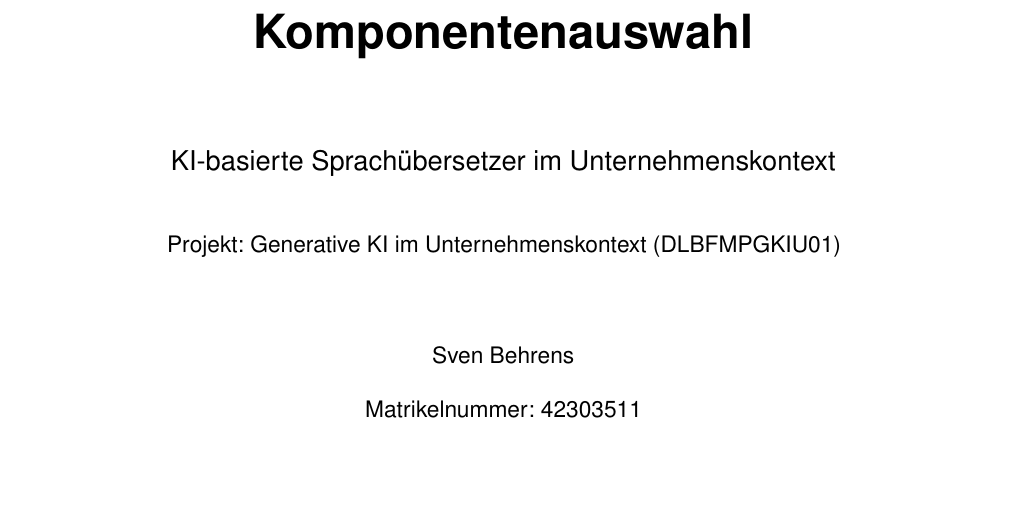
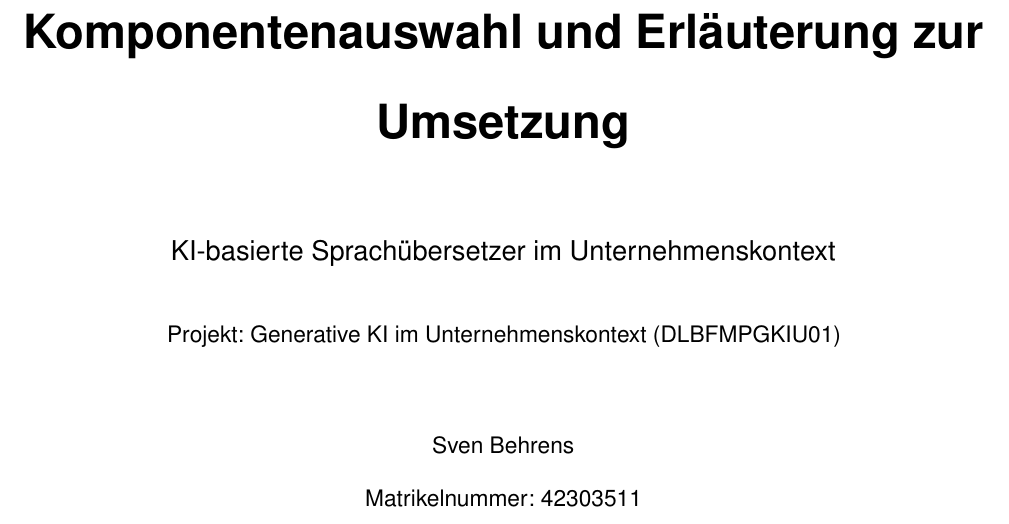
Before and after one commit to svenb23/KI-Translator, a LaTeX document (report/komponentenauswahl.tex): part of page 1 of 9, cut at the place of the change, the shorter picture padded with empty space. Compiled offline with pdfLaTeX.

```diff
--- a/report/komponentenauswahl.tex
+++ b/report/komponentenauswahl.tex
@@ -57,7 +57,7 @@
     \thispagestyle{empty}
     \centering
     \vspace*{5cm}
-    {\Huge\bfseries Komponentenauswahl \par}
+    {\Huge\bfseries Komponentenauswahl und Erläuterung zur Umsetzung \par}
     \vspace{1cm}
     {\Large KI-basierte Sprachübersetzer im Unternehmenskontext \par}
     \vspace{0.5cm}
```
Also changed, not shown: README.md.
